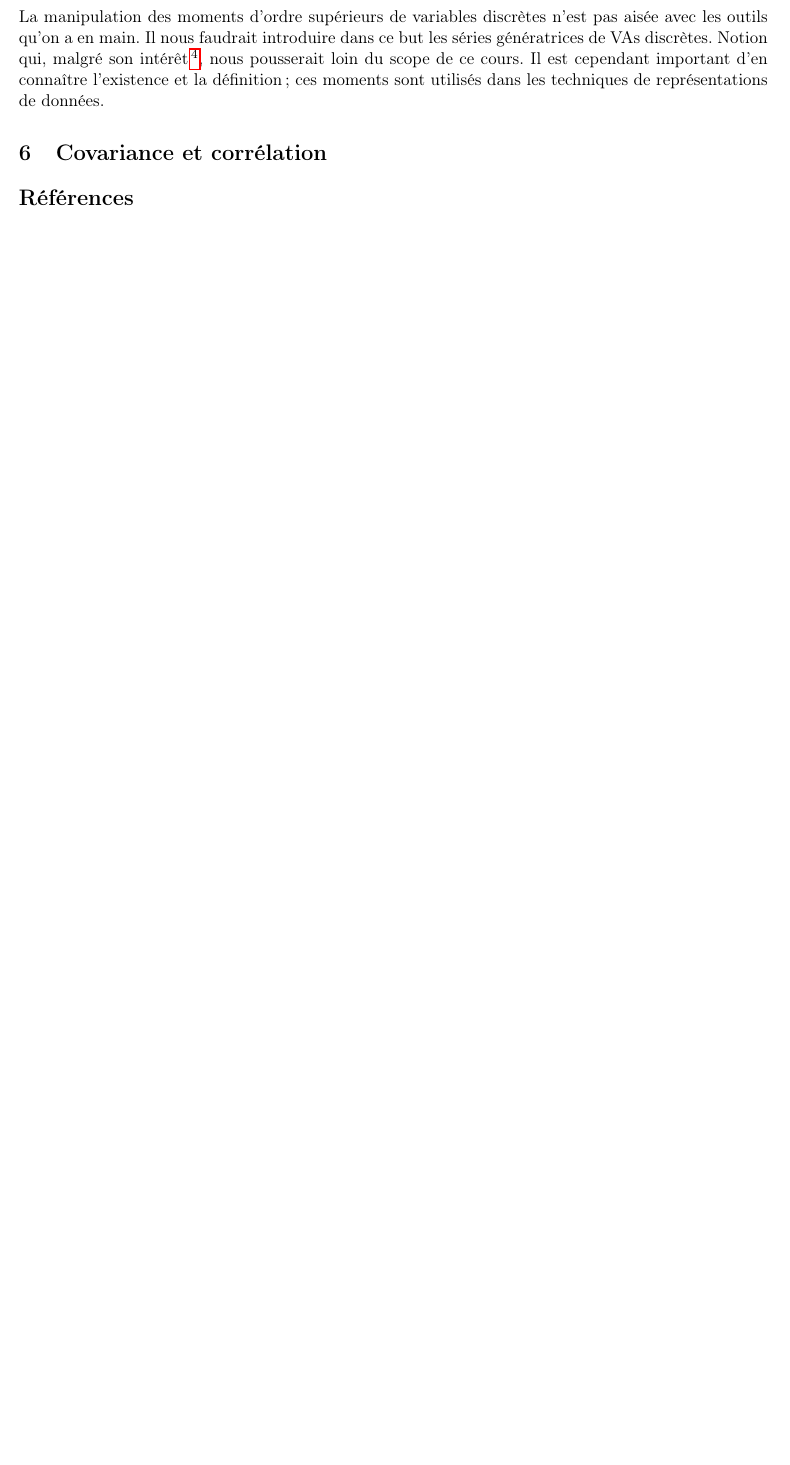
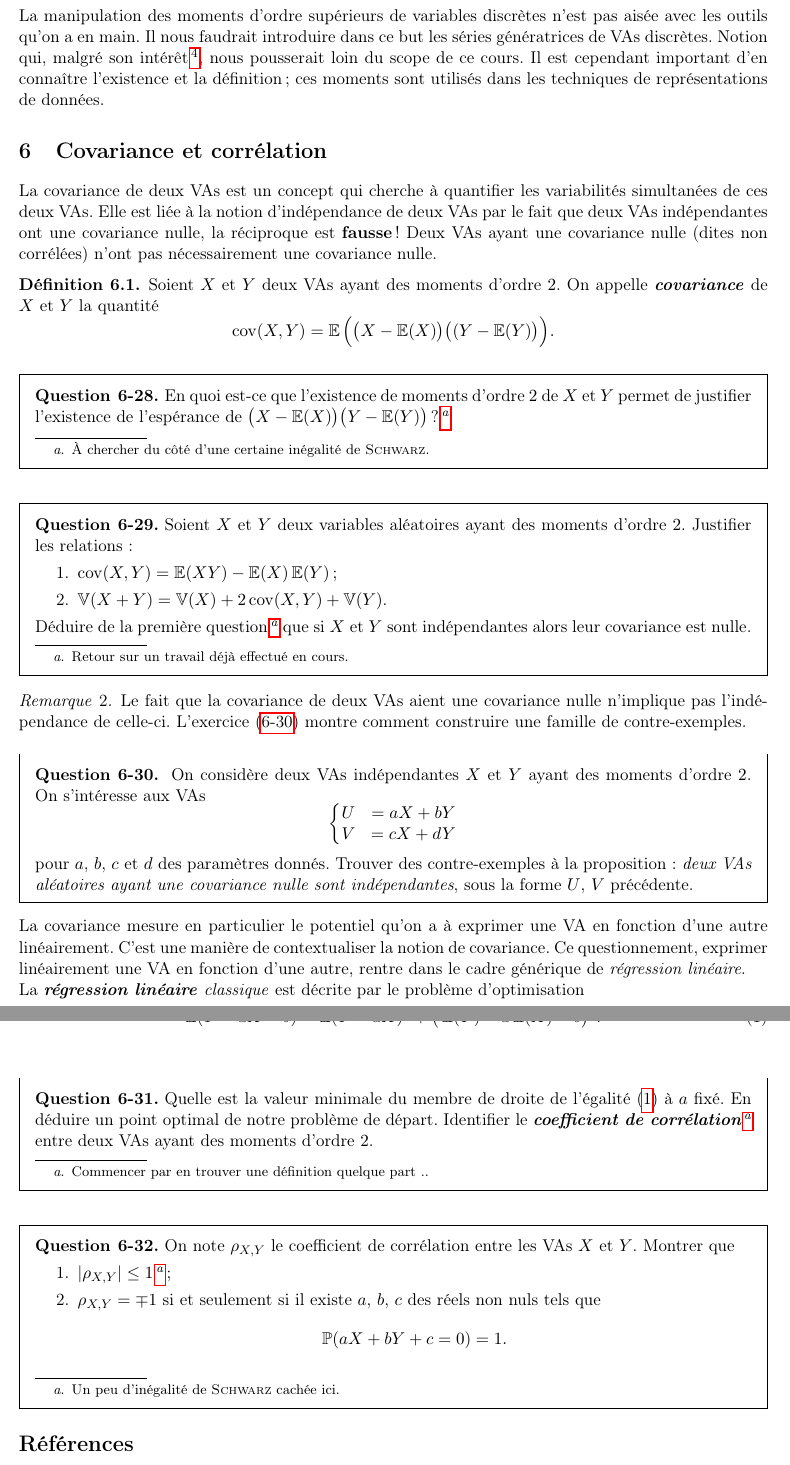
Before and after one commit to bashardudin/Epita-SCIA-PRSTIA, a LaTeX paper (Periodes/TeX/periode_II_VADiscretes.tex, which reads Periodes/TeX/Style/TeXingStyle.sty): part of page 8 of 8 before the commit and two parts of pages 8 and 9 of 9 after it, the two joined at a grey line, cut so that both start at the same text, the shorter picture padded with empty space. Compiled offline with pdfLaTeX.

Commit message:
Adding correlation and covariance section

```diff
--- a/Periodes/TeX/Style/TeXingStyle.sty
+++ b/Periodes/TeX/Style/TeXingStyle.sty
@@ -142,6 +142,7 @@
 \DeclareMathOperator{\PP}{\mathbb{P}}
 \DeclareMathOperator{\EE}{\mathbb{E}}
 \DeclareMathOperator{\VV}{\mathbb{V}}
+\DeclareMathOperator{\cov}{cov}
 
 %% Standard notation
 \newcommand{\bOne}{\mathbbm{1}}
--- a/Periodes/TeX/periode_II_VADiscretes.tex
+++ b/Periodes/TeX/periode_II_VADiscretes.tex
@@ -545,3 +546,64 @@ données.
 \section{Covariance et corrélation}
 \label{sec:convarianceetcorrelation}
 
+La covariance de deux VAs est un concept qui cherche à quantifier les
+variabilités simultanées de ces deux VAs. Elle est liée à la notion
+d'indépendance de deux VAs par le fait que deux VAs indépendantes ont
+une covariance nulle, la réciproque est \textbf{fausse}! Deux VAs
+ayant une covariance nulle (dites non corrélées) n'ont pas
+nécessairement une covariance nulle.
+\begin{defn}
+  Soient $X$ et $Y$ deux VAs ayant des moments d'ordre $2$. On appelle
+  \emph{covariance} de $X$ et $Y$ la quantité
+  \[
+    \cov(X, Y) = \EE\Big(\big(X - \EE(X)\big)\big((Y - \EE(Y)\big)\Big).
+  \]
+\end{defn}
+\begin{question}
+  En quoi est-ce que l'existence de moments d'ordre $2$ de $X$ et $Y$
+  permet de justifier l'existence de l'espérance de
+  $\big(X - \EE(X)\big)\big(Y - \EE(Y)\big)$?\footnote{À chercher du
+    côté d'une certaine inégalité de \textsc{Schwarz}.}
+\end{question}
+\begin{question}
+  Soient $X$ et $Y$ deux variables aléatoires ayant des moments
+  d'ordre $2$. Justifier les relations:
+  \begin{enumerate}
+  \item $\cov(X, Y) = \EE(XY) - \EE(X)\EE(Y)$ ;
+  \item $\VV(X + Y) = \VV(X) + 2\cov(X, Y) + \VV(Y)$.
+  \end{enumerate}
+  Déduire de la première question\footnote{Retour sur un travail déjà
+    effectué en cours.} que si $X$ et $Y$ sont indépendantes alors
+  leur covariance est nulle.
+\end{question}
+\begin{rem}
+  Le fait que la covariance de deux VAs aient une covariance nulle
+  n'implique pas l'indépendance de celle-ci. L'exercice
+  (\ref{q:convnullenoninds}) montre comment construire une famille de
+  contre-exemples.
+\end{rem}
+\begin{question}
+  \label{q:convnullenoninds}
+  On considère deux VAs indépendantes $X$ et $Y$ ayant des moments
+  d'ordre $2$. On s'intéresse aux VAs
+  \[
+    \left\{
+      \begin{matrix}
+        U & = aX + bY \\
+        V & = cX + dY
+      \end{matrix}
+    \right.
+  \]
+  pour $a$, $b$, $c$ et $d$ des paramètres donnés. Trouver des
+  contre-exemples à la proposition : \textit{deux VAs aléatoires ayant
+    une covariance nulle sont indépendantes}, sous la forme $U$, $V$
+  précédente.
+\end{question}
+La covariance mesure en particulier le potentiel qu'on a à exprimer
+une VA en fonction d'une autre linéairement. C'est une manière de
+contextualiser la notion de covariance. Ce questionnement, exprimer
+linéairement une VA en fonction d'une autre, rentre dans le cadre
+générique de \textit{régression linéaire}.
+
+La \emph{régression linéaire} \textit{classique} est décrite par le
+problème d'optimisation
@@ -548,3 +615,27 @@ données.
+  \label{eq:reglineaire1}
+  \EE(Y - aX - b) = \EE(\overline{Y} - a\overline{X})^2 + \big(\EE(Y)
+  - a \EE(X) - b\big)^2.
+\end{equation}
+\begin{question}
+  Quelle est la valeur minimale du membre de droite de l'égalité
+  (\ref{eq:reglineaire1}) à $a$ fixé. En déduire un point optimal de
+  notre problème de départ. Identifier le \emph{coefficient de
+    corrélation}\footnote{Commencer par en trouver une définition
+    quelque part ..}  entre deux VAs ayant des moments d'ordre $2$.
+\end{question}
+\begin{question}
+  On note $\rho_{X, Y}$ le coefficient de corrélation entre les VAs
+  $X$ et $Y$. Montrer que
+  \begin{enumerate}
+  \item $|\rho_{X, Y}| \leq 1$\footnote{Un peu d'inégalité de
+      \textsc{Schwarz} cachée ici.} ;
+  \item $\rho_{X, Y} = \mp 1$ si et seulement si il existe $a$, $b$,
+    $c$ des réels non nuls tels que
+    \[
+      \PP(aX + bY + c = 0) = 1.
+    \]
+  \end{enumerate}
+\end{question}
 
 \bibliographystyle{alpha}
 \bibliography{PRSTIA}
```
Also changed, not shown: Periodes/TeX/Style/TeXingStyle.sty (1 more changed lines), Periodes/TeX/periode_II_VADiscretes.tex (6 more changed lines).
